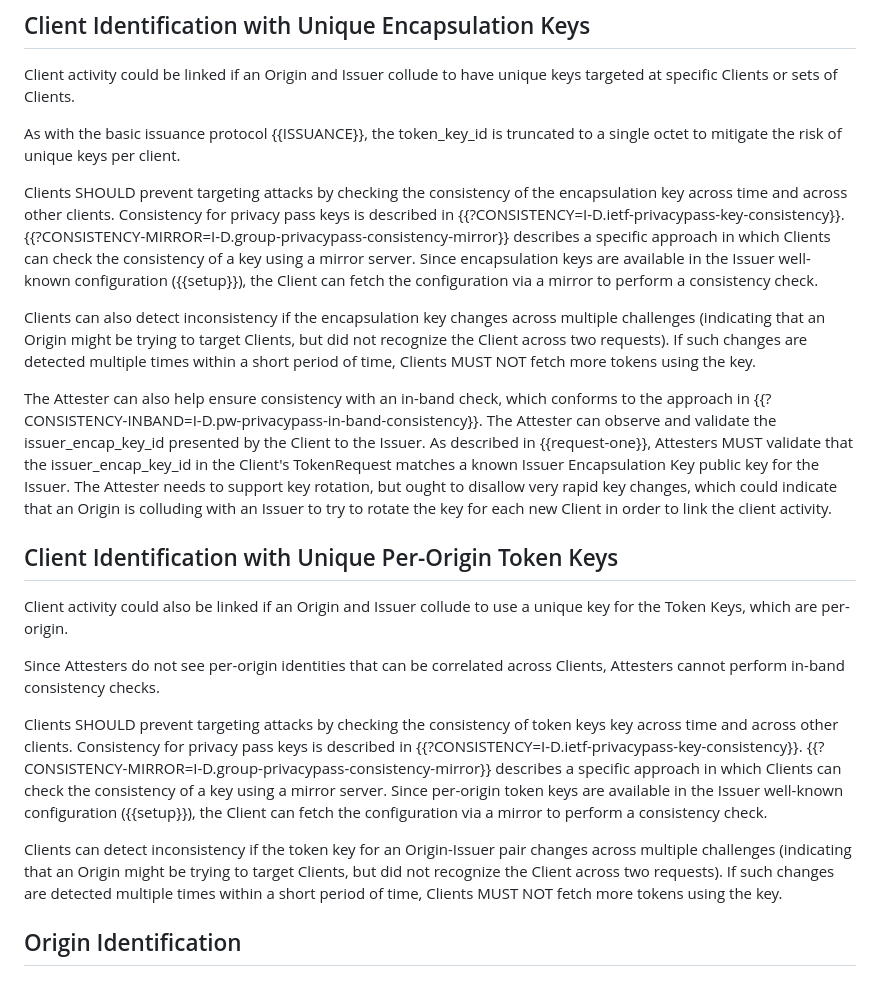
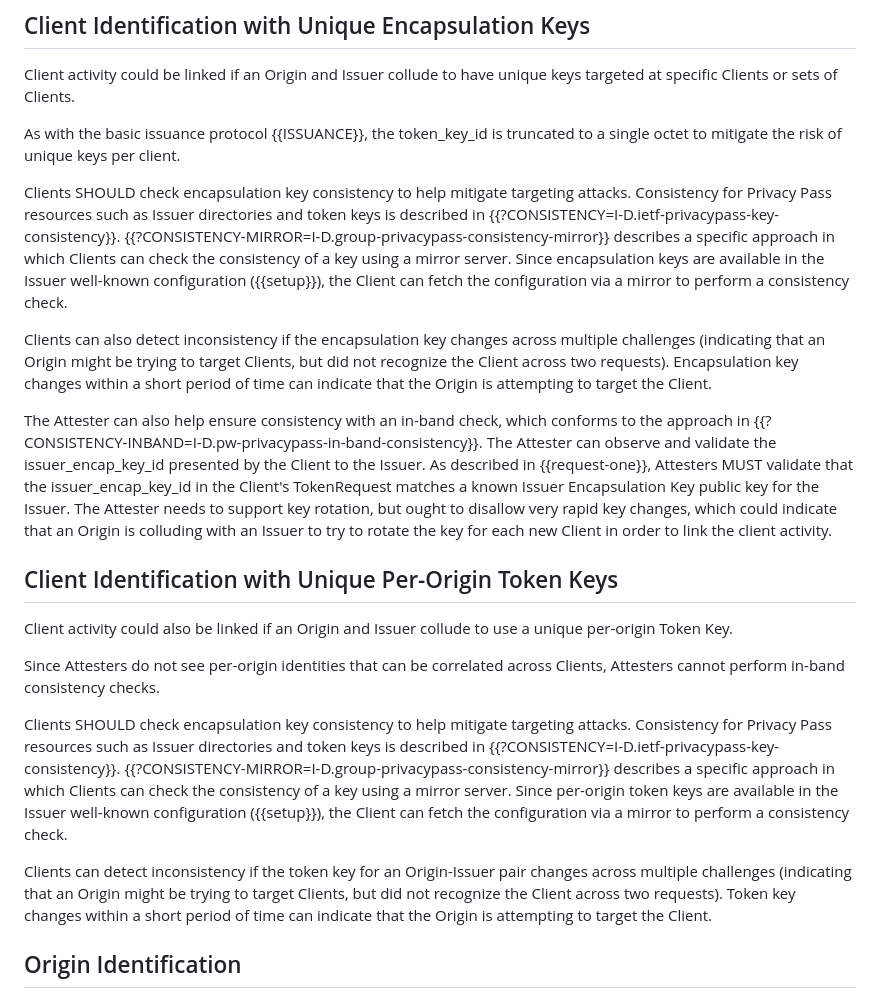
Before and after one commit to ietf-wg-privacypass/draft-ietf-privacypass-rate-limit-tokens, a Markdown page: draft-ietf-privacypass-rate-limit-tokens.md, the part around the change. Drawn GitHub-style.

Commit message:
Apply suggestions from code review
Co-authored-by: Christopher Wood <caw@heapingbits.net>

```diff
--- a/draft-ietf-privacypass-rate-limit-tokens.md
+++ b/draft-ietf-privacypass-rate-limit-tokens.md
@@ -1517,8 +1517,7 @@ at specific Clients or sets of Clients.
 As with the basic issuance protocol {{ISSUANCE}}, the token_key_id is truncated to a single
 octet to mitigate the risk of unique keys per client.
 
-Clients SHOULD prevent targeting attacks by checking the consistency of the encapsulation
-key across time and across other clients. Consistency for privacy pass keys is described in
+Clients SHOULD check encapsulation key consistency to help mitigate targeting attacks. Consistency for Privacy Pass resources such as Issuer directories and token keys is described in
 {{?CONSISTENCY=I-D.ietf-privacypass-key-consistency}}.
 {{?CONSISTENCY-MIRROR=I-D.group-privacypass-consistency-mirror}} describes a specific
 approach in which Clients can check the consistency of a key using a mirror server.
@@ -1527,8 +1526,8 @@ the Client can fetch the configuration via a mirror to perform a consistency che
 
 Clients can also detect inconsistency if the encapsulation key changes across multiple
 challenges (indicating that an Origin might be trying to target Clients, but did not
-recognize the Client across two requests). If such changes are detected multiple times
-within a short period of time, Clients MUST NOT fetch more tokens using the key.
+recognize the Client across two requests). Encapsulation key changes within a short
+period of time can indicate that the Origin is attempting to target the Client.
 
 The Attester can also help ensure consistency with an in-band check, which conforms
 to the approach in {{?CONSISTENCY-INBAND=I-D.pw-privacypass-in-band-consistency}}.
@@ -1542,13 +1541,13 @@ an Issuer to try to rotate the key for each new Client in order to link the clie
 ## Client Identification with Unique Per-Origin Token Keys
 
 Client activity could also be linked if an Origin and Issuer collude to use a unique
-key for the Token Keys, which are per-origin.
+per-origin Token Key.
 
 Since Attesters do not see per-origin identities that can be correlated across Clients,
 Attesters cannot perform in-band consistency checks.
 
-Clients SHOULD prevent targeting attacks by checking the consistency of token keys
-key across time and across other clients. Consistency for privacy pass keys is described in
+Clients SHOULD check encapsulation key consistency to help mitigate targeting attacks.
+Consistency for Privacy Pass resources such as Issuer directories and token keys is described in
 {{?CONSISTENCY=I-D.ietf-privacypass-key-consistency}}.
 {{?CONSISTENCY-MIRROR=I-D.group-privacypass-consistency-mirror}} describes a specific
 approach in which Clients can check the consistency of a key using a mirror server.
@@ -1557,8 +1556,8 @@ the Client can fetch the configuration via a mirror to perform a consistency che
 
 Clients can detect inconsistency if the token key for an Origin-Issuer pair changes across
 multiple challenges (indicating that an Origin might be trying to target Clients, but did not
-recognize the Client across two requests). If such changes are detected multiple times
-within a short period of time, Clients MUST NOT fetch more tokens using the key.
+recognize the Client across two requests). Token key changes within a short
+period of time can indicate that the Origin is attempting to target the Client.
 
 ## Origin Identification
 
```
